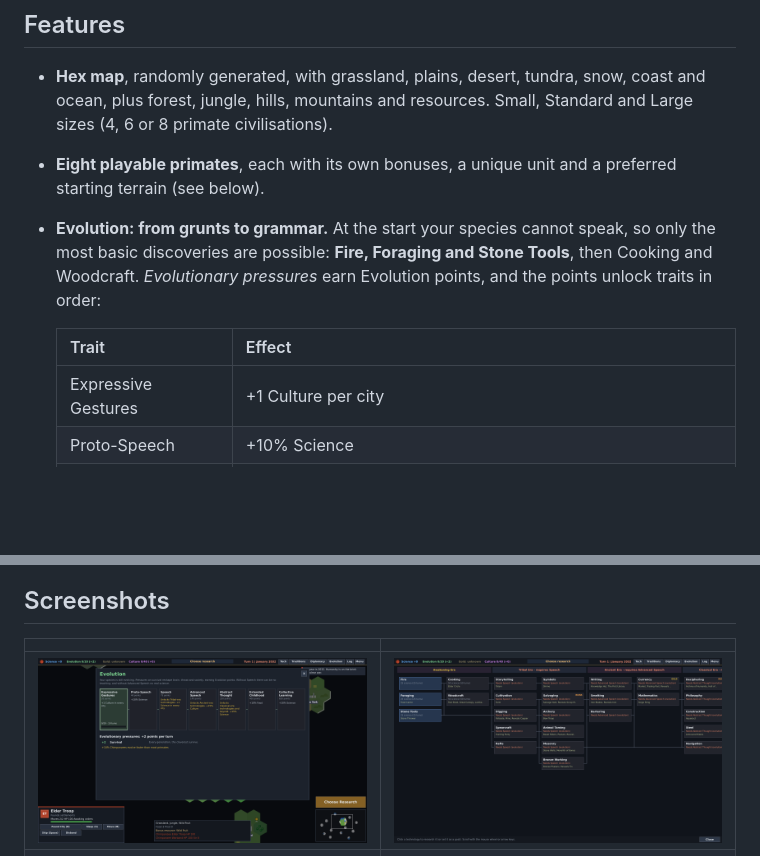
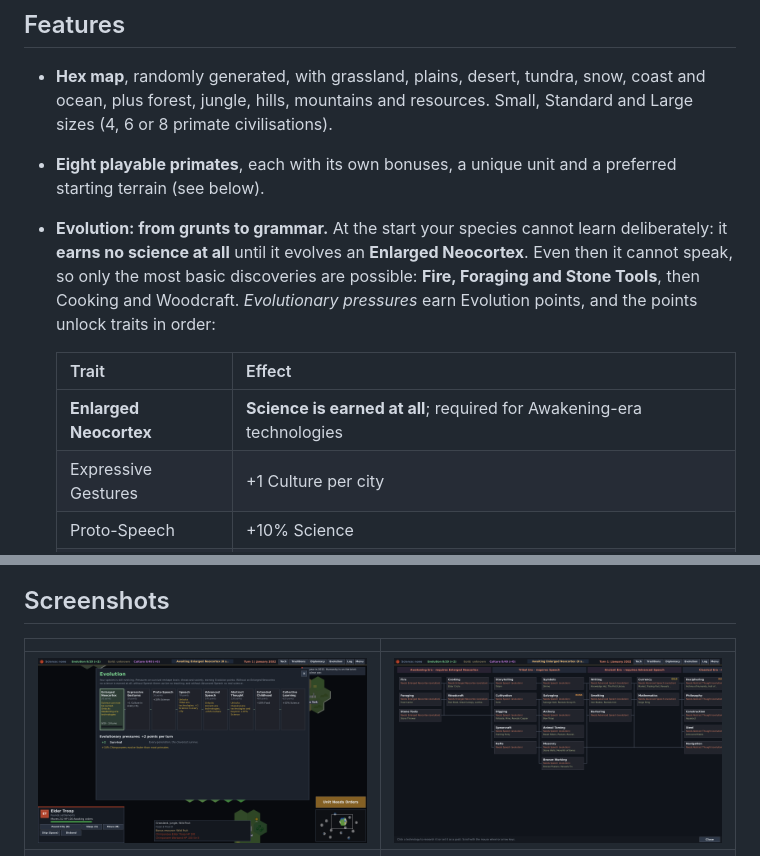
Before and after one commit to SplashMurray/rebirth-of-civilisation, a Markdown page: README.md, 2 parts joined by grey strips. GitHub-like rendering; pictures changed too: docs/screenshots/04b_evolution_start.png, docs/screenshots/04c_tech_start.png; blank space fills up the shorter version.

Commit message:
No science before the Enlarged Neocortex
Co-Authored-By: Claude Opus 5.5 <noreply@anthropic.com>
Claude-Session: https://claude.ai/code/session_0122f3TemfsDeFULegBrgGm5

```diff
--- a/README.md
+++ b/README.md
@@ -28,10 +28,11 @@
 
 * **Hex map**, randomly generated, with grassland, plains, desert, tundra, snow, coast and ocean, plus forest, jungle, hills, mountains and resources. Small, Standard and Large sizes (4, 6 or 8 primate civilisations).
 * **Eight playable primates**, each with its own bonuses, a unique unit and a preferred starting terrain (see below).
-* **Evolution: from grunts to grammar.** At the start your species cannot speak, so only the most basic discoveries are possible: **Fire, Foraging and Stone Tools**, then Cooking and Woodcraft. *Evolutionary pressures* earn Evolution points, and the points unlock traits in order:
+* **Evolution: from grunts to grammar.** At the start your species cannot learn deliberately: it **earns no science at all** until it evolves an **Enlarged Neocortex**. Even then it cannot speak, so only the most basic discoveries are possible: **Fire, Foraging and Stone Tools**, then Cooking and Woodcraft. *Evolutionary pressures* earn Evolution points, and the points unlock traits in order:
 
   | Trait | Effect |
   |---|---|
+  | **Enlarged Neocortex** | **Science is earned at all**; required for Awakening-era technologies |
   | Expressive Gestures | +1 Culture per city |
   | Proto-Speech | +10% Science |
   | **Speech** | **Required for every Tribal-era technology**; +1 Science per city |
```
Also changed, not shown: 6 other files.
